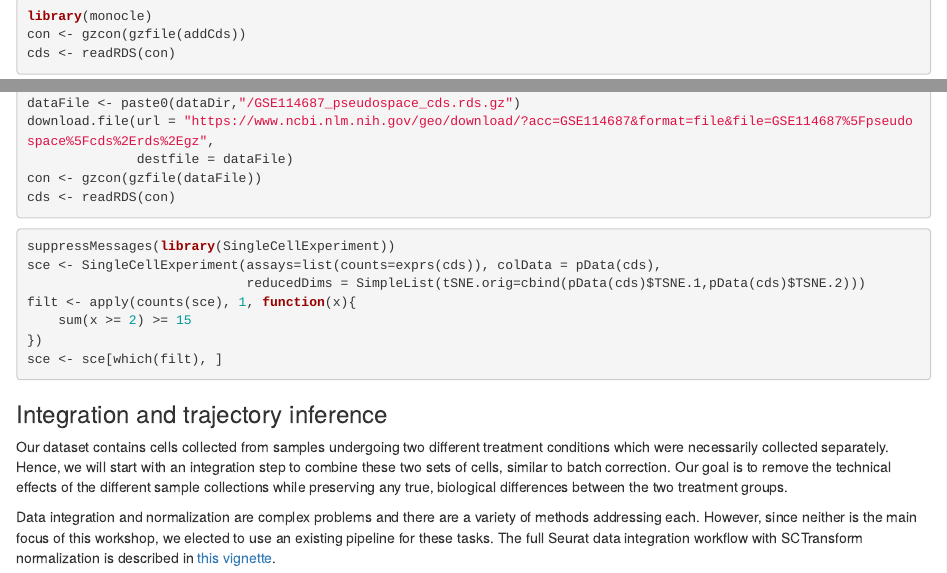
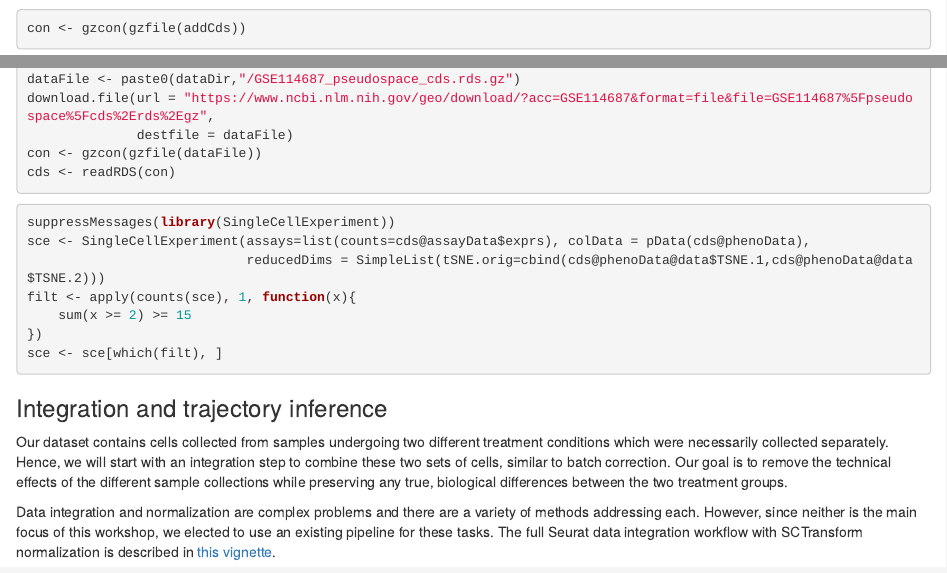
Before and after one commit to kstreet13/bioc2020trajectories, an R Markdown document (vignettes/workshopTrajectories.Rmd): the page in a window 1100 px wide, from 2050 px down before the commit and from 2040 px down after it, so that both start at the same text, and a second part further down, joined at a grey line. Rendered offline with R 4.5, knitr and Pandoc, with nearby package versions; some code elsewhere in the file could not run offline.

Commit message:
rm monocle dependency

````diff
--- a/vignettes/workshopTrajectories.Rmd
+++ b/vignettes/workshopTrajectories.Rmd
@@ -107,4 +104,3 @@ addCds <- bfcadd(bfc, "cds", fpath=url)
-library(monocle)
 con <- gzcon(gzfile(addCds))
 cds <- readRDS(con)
 ```
@@ -121,8 +117,8 @@ cds <- readRDS(con)
 
 ```{r filtering, eval=FALSE}
 suppressMessages(library(SingleCellExperiment))
-sce <- SingleCellExperiment(assays=list(counts=exprs(cds)), colData = pData(cds),
-							reducedDims = SimpleList(tSNE.orig=cbind(pData(cds)$TSNE.1,pData(cds)$TSNE.2)))
+sce <- SingleCellExperiment(assays=list(counts=cds@assayData$exprs), colData = pData(cds@phenoData),
+							reducedDims = SimpleList(tSNE.orig=cbind(cds@phenoData@data$TSNE.1,cds@phenoData@data$TSNE.2)))
 filt <- apply(counts(sce), 1, function(x){
 	sum(x >= 2) >= 15
 })
````
Also changed, not shown: vignettes/workshopTrajectories.Rmd (3 more changed lines), 1 other file.
